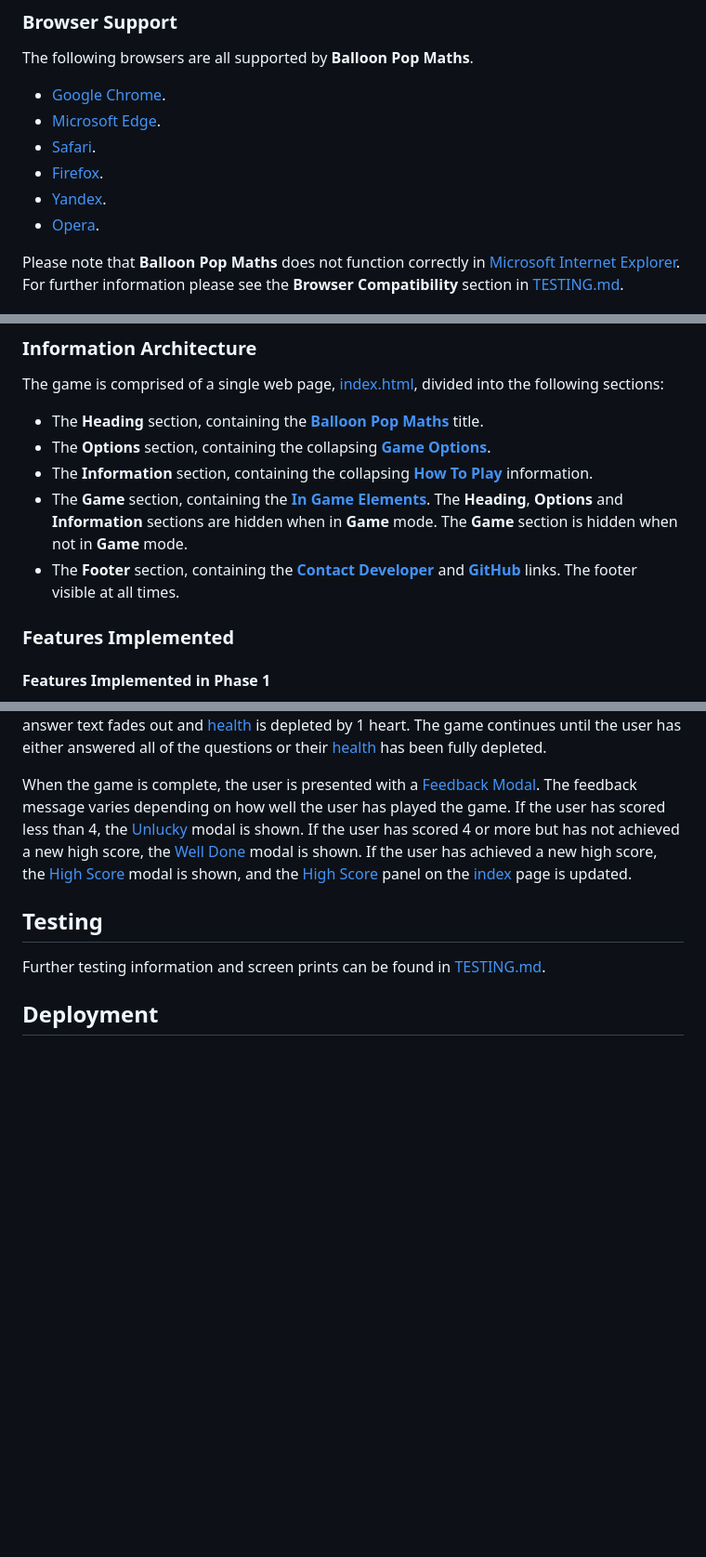
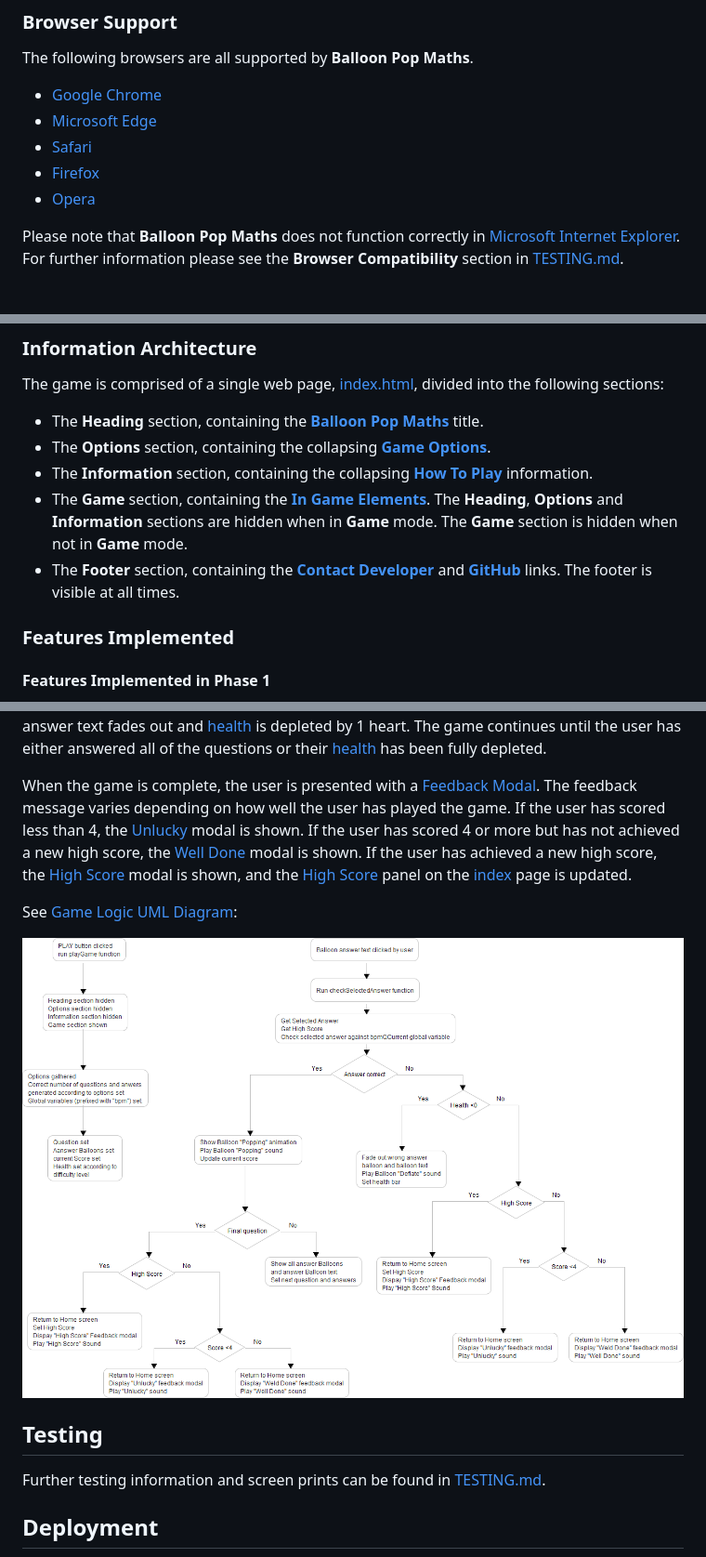
Before and after one commit to leoyoung02/balloon-pop-maths, a Markdown page: README.md, 3 parts joined by grey strips. Shown: that part at 93% size. Rendered like a GitHub page; pictures changed too: assets/wireframes/game-logic.png (added); blank space fills up the shorter version.

Commit message:
Game Logic UML diagram added, README.md updated

```diff
--- a/README.md
+++ b/README.md
@@ -225,12 +225,11 @@ The final colour palette selected is shown below:
 
 ### Browser Support ###
 The following browsers are all supported by **Balloon Pop Maths**.
-* [Google Chrome](https://www.google.com/intl/en_uk/chrome/).
-* [Microsoft Edge](https://www.microsoft.com/en-us/edge).
-* [Safari](https://www.apple.com/uk/safari/).
-* [Firefox](https://www.mozilla.org/en-GB/firefox/new/).
-* [Yandex](https://browser.yandex.com/).
-* [Opera](https://www.opera.com/).
+* [Google Chrome](https://www.google.com/intl/en_uk/chrome/)
+* [Microsoft Edge](https://www.microsoft.com/en-us/edge)
+* [Safari](https://www.apple.com/uk/safari/)
+* [Firefox](https://www.mozilla.org/en-GB/firefox/new/)
+* [Opera](https://www.opera.com/)
 
 Please note that **Balloon Pop Maths** does not function correctly in
 [Microsoft Internet Explorer](https://support.microsoft.com/en-us/topic/internet-explorer-downloads-d49e1f0d-571c-9a7b-d97e-be248806ca70#ID0EBBD=Windows_10).
@@ -246,7 +245,7 @@ The game is comprised of a single web page, [index.html](./index.html), divided
 * The **Game** section, containing the [**In Game Elements**](./assets/testing/responsive/game-ipad.png). The **Heading**, **Options** and **Information** sections
 are hidden when in **Game** mode. The **Game** section is hidden when not in **Game** mode.
 * The **Footer** section, containing the **[Contact Developer](./assets/testing/features/contact-developer-link.png)**
-and **[GitHub](./assets/testing/features/github-link.png)** links. The footer visible at all times.
+and **[GitHub](./assets/testing/features/github-link.png)** links. The footer is visible at all times.
 
 ### Features Implemented ###
 #### Features Implemented in Phase 1 ####
@@ -395,6 +394,10 @@ modal is shown. If the user has scored 4 or more but has not achieved a new high
 If the user has achieved a new high score, the [High Score](./assets/testing/features/modal-high-score.png) modal is shown, and the
 [High Score](./assets/testing/features/high-score.png) panel on the [index](index.html) page is updated.
 
+See [Game Logic UML Diagram](./assets/wireframes/game-logic.png):
+
+<img src="./assets/wireframes/game-logic.png" width="100%" style="margin: 15px;">
+
 ## Testing ##
 
 Further testing information and screen prints can be found in [TESTING.md](TESTING.md).
```
